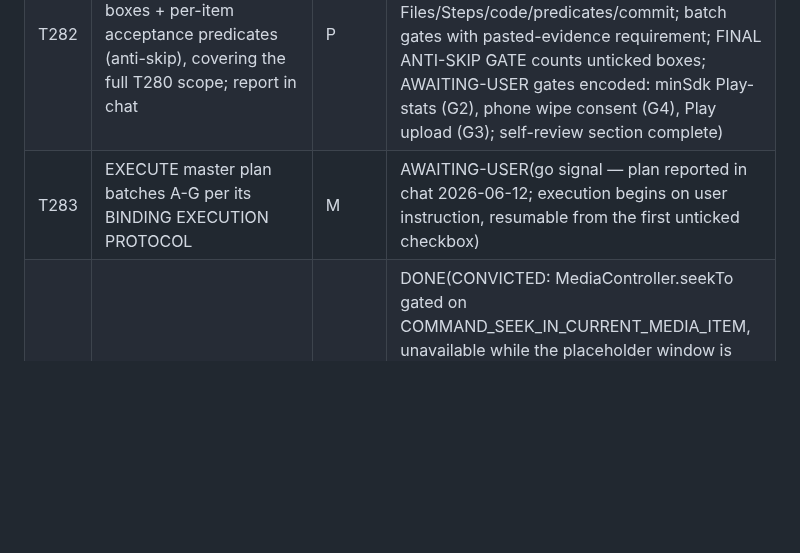
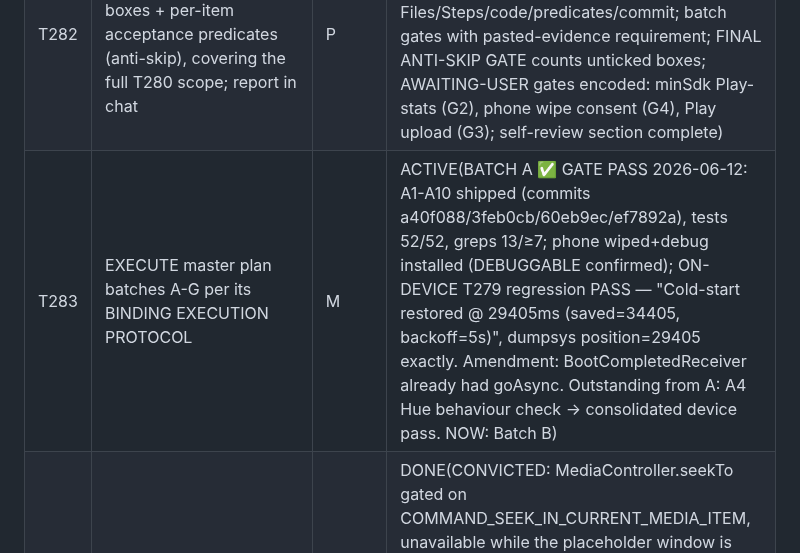
Before and after one commit to EmperorKabir/Power-Media-Player, a Markdown page: TASKS.md, the part around the change. Drawn GitHub-style; blank space fills up the shorter version.

Commit message:
docs(ledger): Batch A gate PASS — on-phone T279 regression verified; plan boxes ticked with evidence

```diff
--- a/TASKS.md
+++ b/TASKS.md
@@ -132,7 +132,7 @@ Legend: phase I=investigate, P=plan, M=implement, V=verify-on-device.
 | T280 | Select audit findings to implement | — | DONE(user 2026-06-11: "absolutely everything in deep, granular detail" — ALL §1-§7 findings + ALL §8 items. Decisions: 8.1=FULL adaptive redesign; 8.3=tap-to-toggle immersive + rotate button, must not clash with system rotation lock; 8.8=decide later from Play Console Android-version stats (gated plan item); implementation only AFTER T281+T282) |
 | T281 | DEEP VERIFICATION of every audit finding + the T279 fix + §8 premises — own checks + superpowers + Context7 cross-checks; NO code changes | I | DONE(matrix `docs/superpowers/specs/2026-06-11-audit-verification-matrix.md`: mechanical pass 101/101 citations OK; ALL findings verdicted — 0 withdrawn, 2 amended (3.10 widget=2 decodes not 3; 4.2 per-settings-write not per-keystroke), 1 refined (5.4 prepare() always on Main, Room runBlocking only on smart-playlist branch); Context7 cross-checks: Media3 command-gating + atomic setMediaItems CONFIRMED, material3-adaptive Posture/NavigationSuiteScaffold pinned, enableEdgeToEdge auto-follows-SYSTEM-theme CONFIRMED, AppAuth dispose contract verbatim, baseline-profile tooling, setRequestedOrientation needs NO permission (12L+ large-screen ignore caveat); device: tap-resume restored at position=10772 EXACTLY on emulator — T279 fix site 2 proven) |
 | T282 | Master implementation plan MD with check-off boxes + per-item acceptance predicates (anti-skip), covering the full T280 scope; report in chat | P | DONE(`docs/superpowers/plans/2026-06-11-vc33-master-plan.md` — 7 batches A-G, ~45 tasks, every task carries Files/Steps/code/predicates/commit; batch gates with pasted-evidence requirement; FINAL ANTI-SKIP GATE counts unticked boxes; AWAITING-USER gates encoded: minSdk Play-stats (G2), phone wipe consent (G4), Play upload (G3); self-review section complete) |
-| T283 | EXECUTE master plan batches A-G per its BINDING EXECUTION PROTOCOL | M | AWAITING-USER(go signal — plan reported in chat 2026-06-12; execution begins on user instruction, resumable from the first unticked checkbox) |
+| T283 | EXECUTE master plan batches A-G per its BINDING EXECUTION PROTOCOL | M | ACTIVE(BATCH A ✅ GATE PASS 2026-06-12: A1-A10 shipped (commits a40f088/3feb0cb/60eb9ec/ef7892a), tests 52/52, greps 13/≥7; phone wiped+debug installed (DEBUGGABLE confirmed); ON-DEVICE T279 regression PASS — "Cold-start restored @ 29405ms (saved=34405, backoff=5s)", dumpsys position=29405 exactly. Amendment: BootCompletedReceiver already had goAsync. Outstanding from A: A4 Hue behaviour check → consolidated device pass. NOW: Batch B) |
 | T279 | Tester report: launch restore loads last item but at 0:00, not saved position | I→M | DONE(CONVICTED: MediaController.seekTo gated on COMMAND_SEEK_IN_CURRENT_MEDIA_ITEM, unavailable while the placeholder window is BUFFERING → the restore's set-then-seek always lost the race on fast media. Evidence chain: phone (release vc31) repro played-25.07s→relaunch→position=0 with Recents "@0:24" proving DB writes healthy; emulator (debug) diag log: `seekTo target=5772ms` issued during BUFFERING (42.233→42.996 READY), ZERO `discontinuity reason=SEEK` lines → seek never reached ExoPlayer. FIX: startPositionMs now rides atomically inside setMediaItems; applied to all 3 set-then-seek sites (cold-start restore PlayerViewModel; LastPlayed tap-resume; mid-playback reverse flip). GATES: assembleDebug+testDebugUnitTest EXIT=0; emulator same-cycle re-run restored position=5772 EXACTLY (=saved 10772 − 5s backoff; was 0 pre-fix). NOTE: phone's installed vc31 is NOT debug-signed (pkgFlags lacks DEBUGGABLE — corrects T277's claim); debug install needs uninstall+data wipe) `[DEVICE]` AWAITING-USER(consent to wipe phone data for debug install, OR verify via next Play build) |
 
 ## E — Completed (evidence archived)
```
Also changed, not shown: 1 other file.
